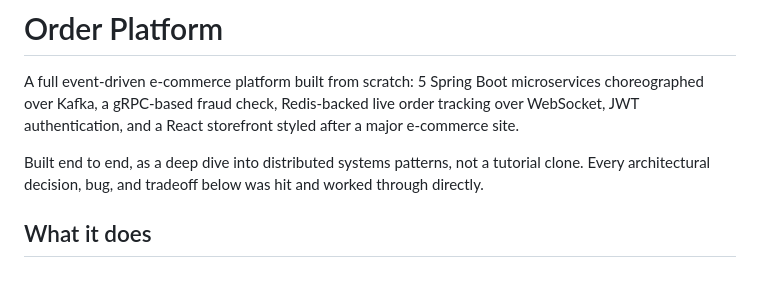
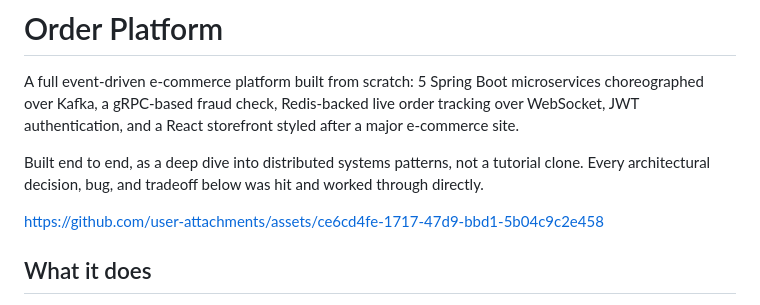
Before and after one commit to Pujitha-Reddy/order-platform, a Markdown page: README.md, the part around the change. Drawn GitHub-style; blank space fills up the shorter version.

Commit message:
Update README with asset link
Added a link to a relevant asset in the README.

```diff
--- a/README.md
+++ b/README.md
@@ -3,6 +3,10 @@
 A full event-driven e-commerce platform built from scratch: 5 Spring Boot microservices choreographed over Kafka, a gRPC-based fraud check, Redis-backed live order tracking over WebSocket, JWT authentication, and a React storefront styled after a major e-commerce site.
 
 Built end to end, as a deep dive into distributed systems patterns, not a tutorial clone. Every architectural decision, bug, and tradeoff below was hit and worked through directly.
+
+
+https://github.com/user-attachments/assets/ce6cd4fe-1717-47d9-bbd1-5b04c9c2e458
+
 
 ## What it does
 
```
